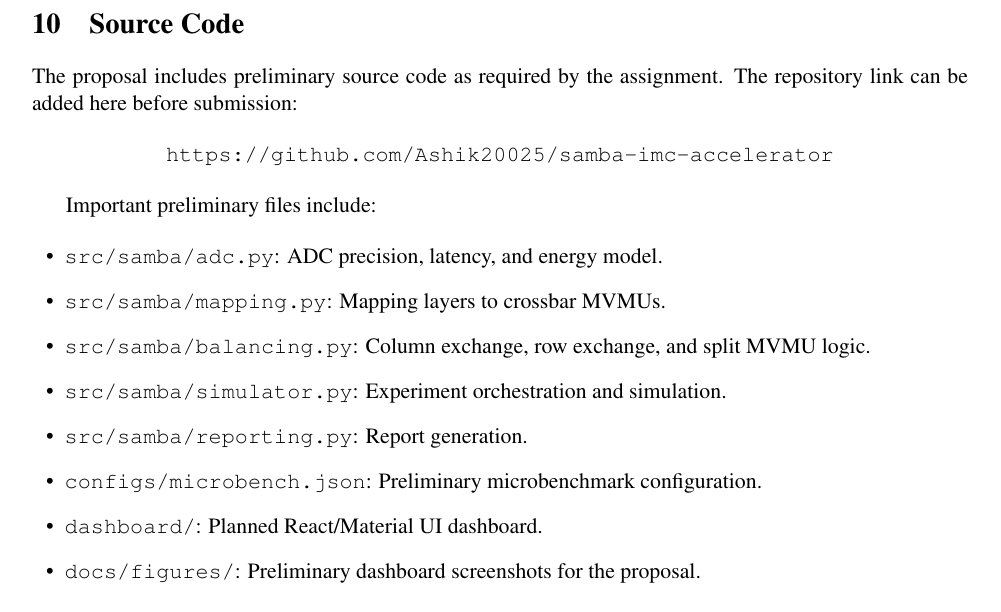
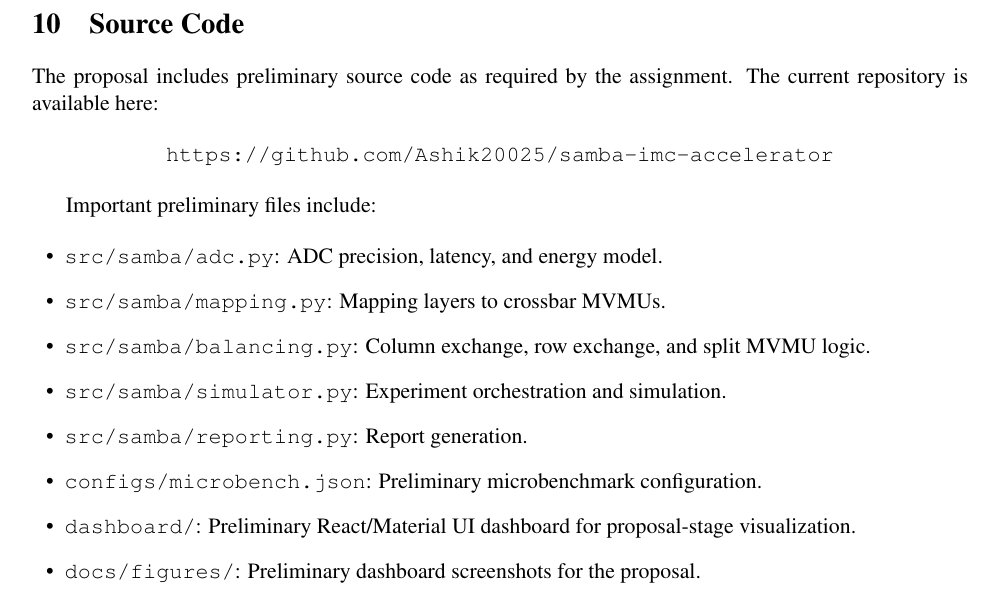
Before and after one commit to Ashik20025/samba-imc-accelerator, a LaTeX document (SAMBA_Project_Proposal_ProposalOnly_Overleaf.tex): part of page 8 of 8, cut so that both start at the same text. Compiled offline with pdfLaTeX.

Commit message:
Polish proposal source code section

```diff
--- a/SAMBA_Project_Proposal_ProposalOnly_Overleaf.tex
+++ b/SAMBA_Project_Proposal_ProposalOnly_Overleaf.tex
@@ -285,7 +285,7 @@ This is an individual project. I am responsible for reading the paper, designing
 
 \section{Source Code}
 
-The proposal includes preliminary source code as required by the assignment. The repository link can be added here before submission:
+The proposal includes preliminary source code as required by the assignment. The current repository is available here:
 
 \begin{center}
 \texttt{https://github.com/Ashik20025/samba-imc-accelerator}
@@ -300,7 +300,7 @@ Important preliminary files include:
     \item \texttt{src/samba/simulator.py}: Experiment orchestration and simulation.
     \item \texttt{src/samba/reporting.py}: Report generation.
     \item \texttt{configs/microbench.json}: Preliminary microbenchmark configuration.
-    \item \texttt{dashboard/}: Planned React/Material UI dashboard.
+    \item \texttt{dashboard/}: Preliminary React/Material UI dashboard for proposal-stage visualization.
     \item \texttt{docs/figures/}: Preliminary dashboard screenshots for the proposal.
 \end{itemize}
 
```
